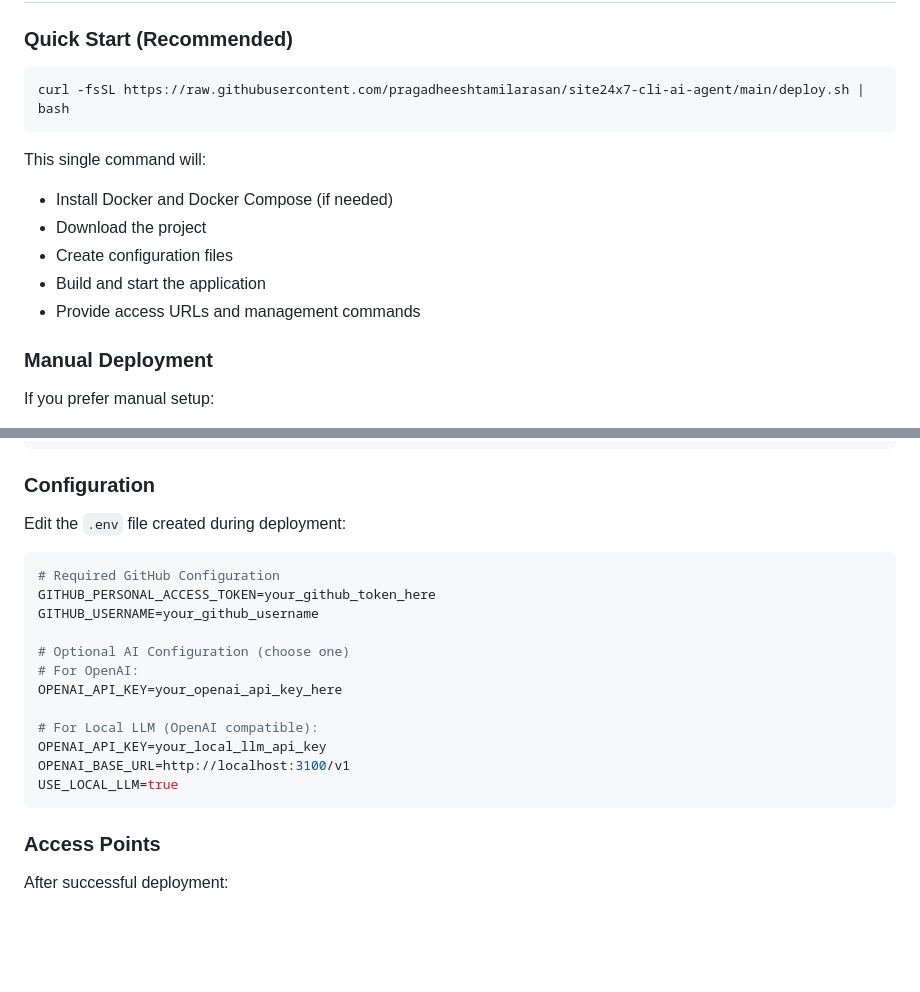
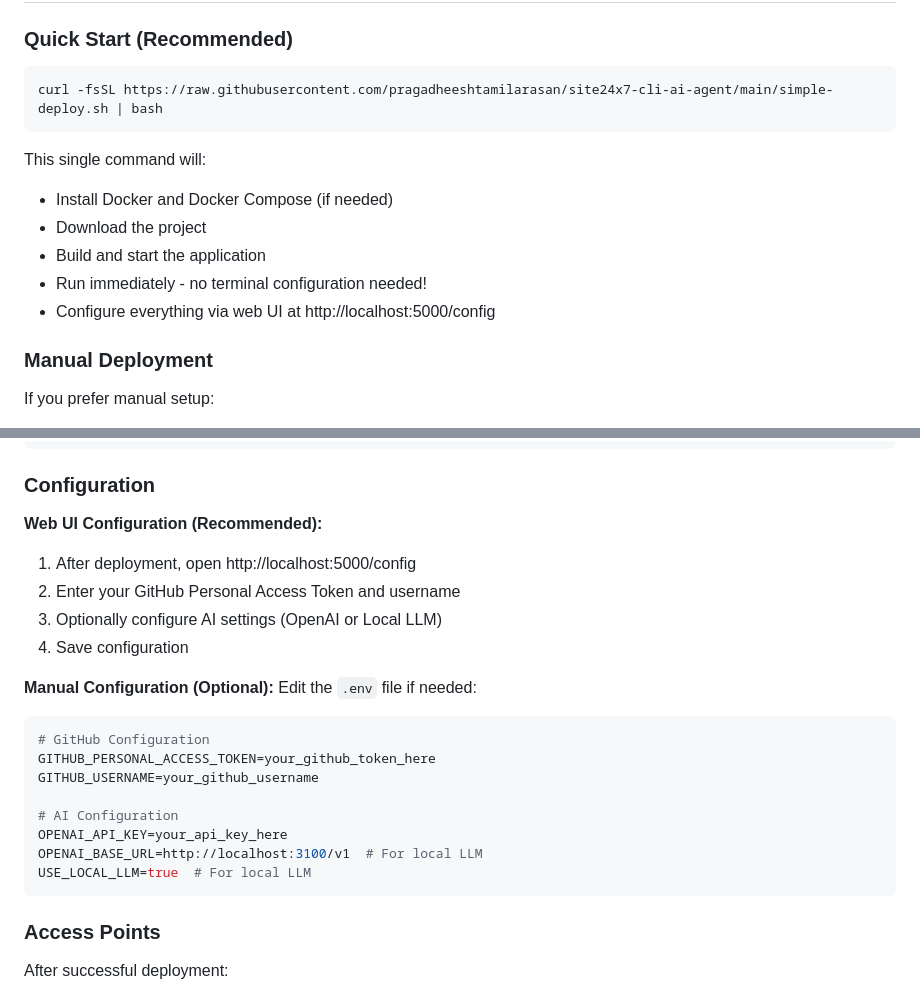
Before and after one commit to pragadheeshtamilarasan/site24x7-cli-ai-agent, a Markdown page: DOCKER_DEPLOYMENT.md, 2 parts joined by grey strips. GitHub-like rendering; blank space fills up the shorter version.

````diff
--- a/DOCKER_DEPLOYMENT.md
+++ b/DOCKER_DEPLOYMENT.md
@@ -5,15 +5,15 @@
 ### Quick Start (Recommended)
 
 ```bash
-curl -fsSL https://raw.githubusercontent.com/pragadheeshtamilarasan/site24x7-cli-ai-agent/main/deploy.sh | bash
+curl -fsSL https://raw.githubusercontent.com/pragadheeshtamilarasan/site24x7-cli-ai-agent/main/simple-deploy.sh | bash
 ```
 
 This single command will:
 - Install Docker and Docker Compose (if needed)
 - Download the project
-- Create configuration files
 - Build and start the application
-- Provide access URLs and management commands
+- Run immediately - no terminal configuration needed!
+- Configure everything via web UI at http://localhost:5000/config
 
 ### Manual Deployment
 
@@ -33,21 +33,24 @@ chmod +x deploy.sh
 
 ### Configuration
 
-Edit the `.env` file created during deployment:
+**Web UI Configuration (Recommended):**
+1. After deployment, open http://localhost:5000/config
+2. Enter your GitHub Personal Access Token and username
+3. Optionally configure AI settings (OpenAI or Local LLM)
+4. Save configuration
+
+**Manual Configuration (Optional):**
+Edit the `.env` file if needed:
 
 ```env
-# Required GitHub Configuration
+# GitHub Configuration
 GITHUB_PERSONAL_ACCESS_TOKEN=your_github_token_here
 GITHUB_USERNAME=your_github_username
 
-# Optional AI Configuration (choose one)
-# For OpenAI:
-OPENAI_API_KEY=your_openai_api_key_here
-
-# For Local LLM (OpenAI compatible):
-OPENAI_API_KEY=your_local_llm_api_key
-OPENAI_BASE_URL=http://localhost:3100/v1
-USE_LOCAL_LLM=true
+# AI Configuration
+OPENAI_API_KEY=your_api_key_here
+OPENAI_BASE_URL=http://localhost:3100/v1  # For local LLM
+USE_LOCAL_LLM=true  # For local LLM
 ```
 
 ### Access Points
````
